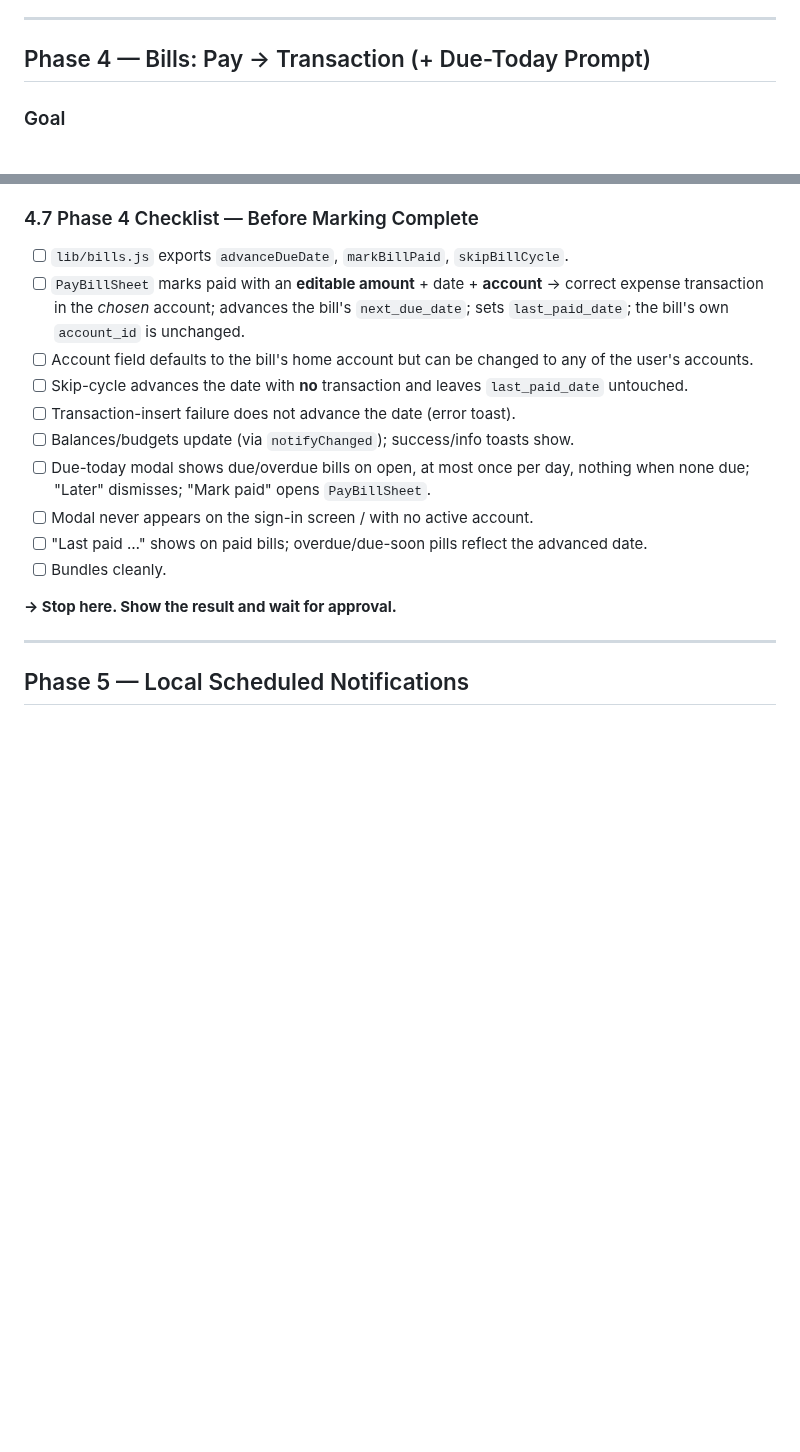
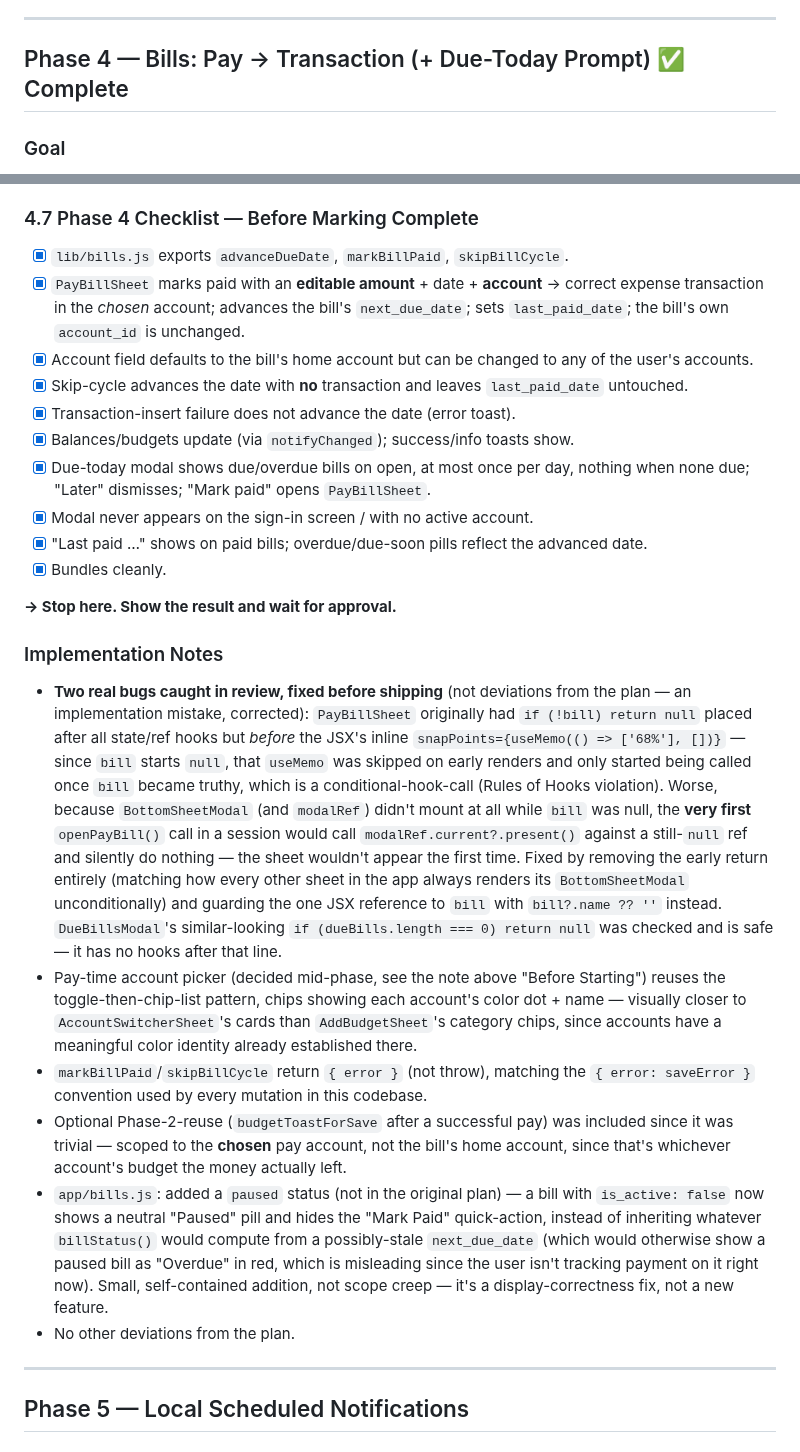
Before and after one commit to Shanks026/flo-expense-tracker-jul26, a Markdown page: .claude/features/04-notifications-and-recurring-bills.md, 2 parts joined by grey strips. GitHub-like rendering; blank space fills up the shorter version.

Commit message:
Mark Phase 4 (pay -> transaction, due-today modal) complete in feature doc
Co-Authored-By: Claude Opus 4.8 <noreply@anthropic.com>

```diff
--- a/.claude/features/04-notifications-and-recurring-bills.md
+++ b/.claude/features/04-notifications-and-recurring-bills.md
@@ -530,7 +530,7 @@ components/
 
 ---
 
-## Phase 4 — Bills: Pay → Transaction (+ Due-Today Prompt)
+## Phase 4 — Bills: Pay → Transaction (+ Due-Today Prompt) ✅ Complete
 
 ### Goal
 A bill becomes actionable through a **pay-confirm step**: the user reviews the
@@ -676,18 +676,55 @@ components/
 - No push/OS reminders (Phase 5).
 
 ### 4.7 Phase 4 Checklist — Before Marking Complete
-- [ ] `lib/bills.js` exports `advanceDueDate`, `markBillPaid`, `skipBillCycle`.
-- [ ] `PayBillSheet` marks paid with an **editable amount** + date + **account** → correct expense transaction in the *chosen* account; advances the bill's `next_due_date`; sets `last_paid_date`; the bill's own `account_id` is unchanged.
-- [ ] Account field defaults to the bill's home account but can be changed to any of the user's accounts.
-- [ ] Skip-cycle advances the date with **no** transaction and leaves `last_paid_date` untouched.
-- [ ] Transaction-insert failure does not advance the date (error toast).
-- [ ] Balances/budgets update (via `notifyChanged`); success/info toasts show.
-- [ ] Due-today modal shows due/overdue bills on open, at most once per day, nothing when none due; "Later" dismisses; "Mark paid" opens `PayBillSheet`.
-- [ ] Modal never appears on the sign-in screen / with no active account.
-- [ ] "Last paid …" shows on paid bills; overdue/due-soon pills reflect the advanced date.
-- [ ] Bundles cleanly.
+- [x] `lib/bills.js` exports `advanceDueDate`, `markBillPaid`, `skipBillCycle`.
+- [x] `PayBillSheet` marks paid with an **editable amount** + date + **account** → correct expense transaction in the *chosen* account; advances the bill's `next_due_date`; sets `last_paid_date`; the bill's own `account_id` is unchanged.
+- [x] Account field defaults to the bill's home account but can be changed to any of the user's accounts.
+- [x] Skip-cycle advances the date with **no** transaction and leaves `last_paid_date` untouched.
+- [x] Transaction-insert failure does not advance the date (error toast).
+- [x] Balances/budgets update (via `notifyChanged`); success/info toasts show.
+- [x] Due-today modal shows due/overdue bills on open, at most once per day, nothing when none due; "Later" dismisses; "Mark paid" opens `PayBillSheet`.
+- [x] Modal never appears on the sign-in screen / with no active account.
+- [x] "Last paid …" shows on paid bills; overdue/due-soon pills reflect the advanced date.
+- [x] Bundles cleanly.
 
 **→ Stop here. Show the result and wait for approval.**
+
+### Implementation Notes
+- **Two real bugs caught in review, fixed before shipping** (not deviations
+  from the plan — an implementation mistake, corrected): `PayBillSheet`
+  originally had `if (!bill) return null` placed after all state/ref hooks
+  but *before* the JSX's inline `snapPoints={useMemo(() => ['68%'], [])}` —
+  since `bill` starts `null`, that `useMemo` was skipped on early renders and
+  only started being called once `bill` became truthy, which is a
+  conditional-hook-call (Rules of Hooks violation). Worse, because
+  `BottomSheetModal` (and `modalRef`) didn't mount at all while `bill` was
+  null, the **very first** `openPayBill()` call in a session would call
+  `modalRef.current?.present()` against a still-`null` ref and silently do
+  nothing — the sheet wouldn't appear the first time. Fixed by removing the
+  early return entirely (matching how every other sheet in the app always
+  renders its `BottomSheetModal` unconditionally) and guarding the one JSX
+  reference to `bill` with `bill?.name ?? ''` instead. `DueBillsModal`'s
+  similar-looking `if (dueBills.length === 0) return null` was checked and is
+  safe — it has no hooks after that line.
+- Pay-time account picker (decided mid-phase, see the note above "Before
+  Starting") reuses the toggle-then-chip-list pattern, chips showing each
+  account's color dot + name — visually closer to `AccountSwitcherSheet`'s
+  cards than `AddBudgetSheet`'s category chips, since accounts have a
+  meaningful color identity already established there.
+- `markBillPaid`/`skipBillCycle` return `{ error }` (not throw), matching the
+  `{ error: saveError }` convention used by every mutation in this codebase.
+- Optional Phase-2-reuse (`budgetToastForSave` after a successful pay) was
+  included since it was trivial — scoped to the **chosen** pay account, not
+  the bill's home account, since that's whichever account's budget the money
+  actually left.
+- `app/bills.js`: added a `paused` status (not in the original plan) — a bill
+  with `is_active: false` now shows a neutral "Paused" pill and hides the
+  "Mark Paid" quick-action, instead of inheriting whatever `billStatus()`
+  would compute from a possibly-stale `next_due_date` (which would otherwise
+  show a paused bill as "Overdue" in red, which is misleading since the user
+  isn't tracking payment on it right now). Small, self-contained addition,
+  not scope creep — it's a display-correctness fix, not a new feature.
+- No other deviations from the plan.
 
 ---
 
```
